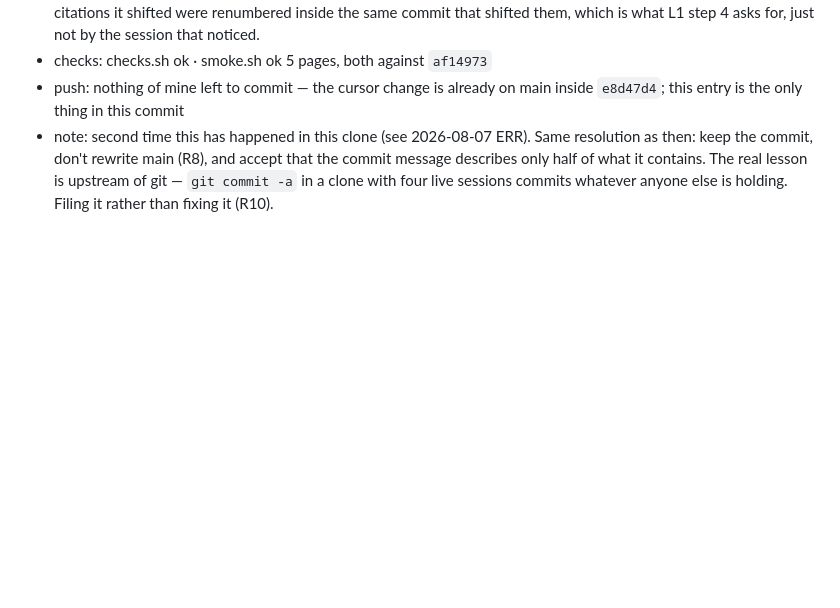
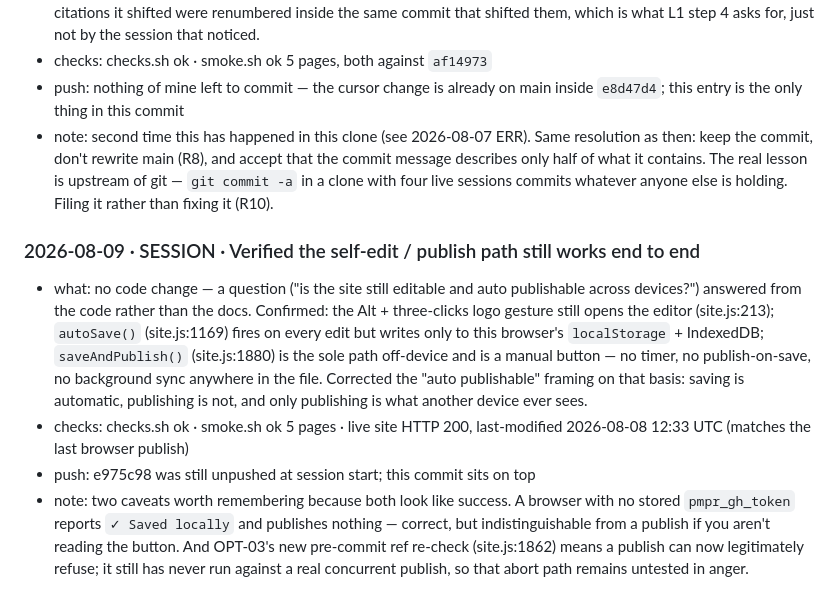
Before and after one commit to PilarMPR/portfolio.github.io, a Markdown page: docs/worklog.md, the part around the change. GitHub-like rendering; blank space fills up the shorter version.

Commit message:
Record the session that verified the edit and publish path
Co-Authored-By: Claude Opus 5 (1M context) <noreply@anthropic.com>

```diff
--- a/docs/worklog.md
+++ b/docs/worklog.md
@@ -364,3 +364,23 @@ Kinds: `OK` (worked) · `ERR` (broke) · `FIX` (resolved an ERR) · `SESSION` (c
   the commit message describes only half of what it contains. The real lesson
   is upstream of git — `git commit -a` in a clone with four live sessions
   commits whatever anyone else is holding. Filing it rather than fixing it (R10).
+
+### 2026-08-09 · SESSION · Verified the self-edit / publish path still works end to end
+- what: no code change — a question ("is the site still editable and auto
+  publishable across devices?") answered from the code rather than the docs.
+  Confirmed: the Alt + three-clicks logo gesture still opens the editor
+  (site.js:213); `autoSave()` (site.js:1169) fires on every edit but writes
+  only to this browser's `localStorage` + IndexedDB; `saveAndPublish()`
+  (site.js:1880) is the sole path off-device and is a manual button — no timer,
+  no publish-on-save, no background sync anywhere in the file. Corrected the
+  "auto publishable" framing on that basis: saving is automatic, publishing is
+  not, and only publishing is what another device ever sees.
+- checks: checks.sh ok · smoke.sh ok 5 pages · live site HTTP 200,
+  last-modified 2026-08-08 12:33 UTC (matches the last browser publish)
+- push: e975c98 was still unpushed at session start; this commit sits on top
+- note: two caveats worth remembering because both look like success. A browser
+  with no stored `pmpr_gh_token` reports `✓ Saved locally` and publishes
+  nothing — correct, but indistinguishable from a publish if you aren't
+  reading the button. And OPT-03's new pre-commit ref re-check (site.js:1862)
+  means a publish can now legitimately refuse; it still has never run against
+  a real concurrent publish, so that abort path remains untested in anger.
```
